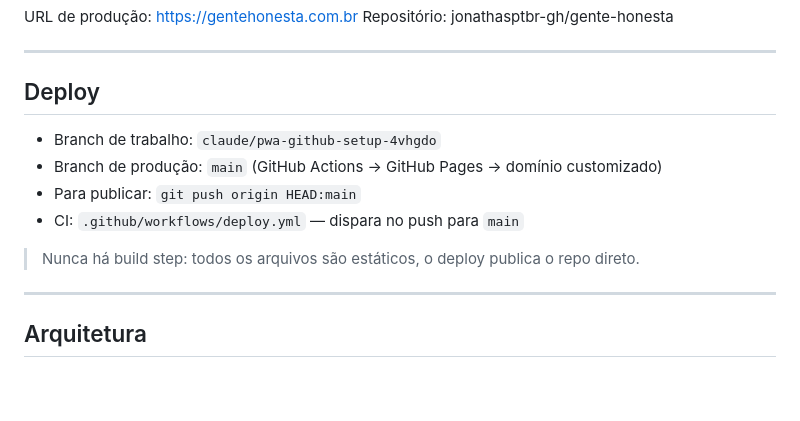
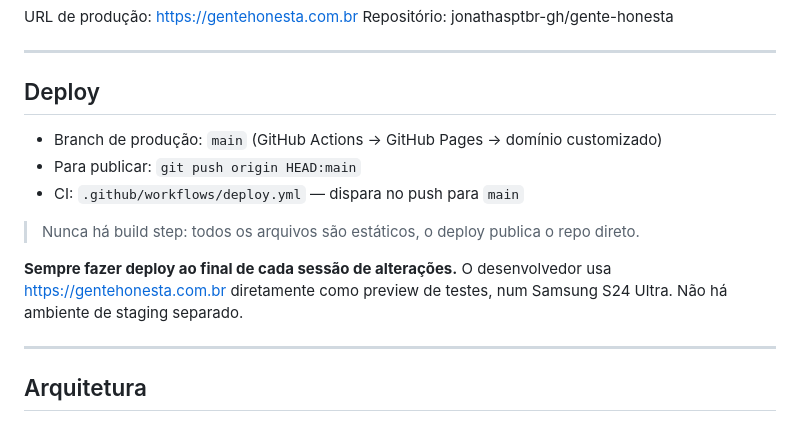
Before and after one commit to jonathasptbr-gh/Gente-honesta, a Markdown page: CLAUDE.md, the part around the change. Rendered like a GitHub page; blank space fills up the shorter version.

Commit message:
docs: registra fluxo de deploy contínuo para testes no S24 Ultra
https://claude.ai/code/session_01AUhMfyQsboaqwtzdxjTVwW

```diff
--- a/CLAUDE.md
+++ b/CLAUDE.md
@@ -12,12 +12,13 @@ Repositório: jonathasptbr-gh/gente-honesta
 
 ## Deploy
 
-- Branch de trabalho: `claude/pwa-github-setup-4vhgdo`
 - Branch de produção: `main` (GitHub Actions → GitHub Pages → domínio customizado)
 - Para publicar: `git push origin HEAD:main`
 - CI: `.github/workflows/deploy.yml` — dispara no push para `main`
 
 > Nunca há build step: todos os arquivos são estáticos, o deploy publica o repo direto.
+
+**Sempre fazer deploy ao final de cada sessão de alterações.** O desenvolvedor usa https://gentehonesta.com.br diretamente como preview de testes, num Samsung S24 Ultra. Não há ambiente de staging separado.
 
 ---
 
```
